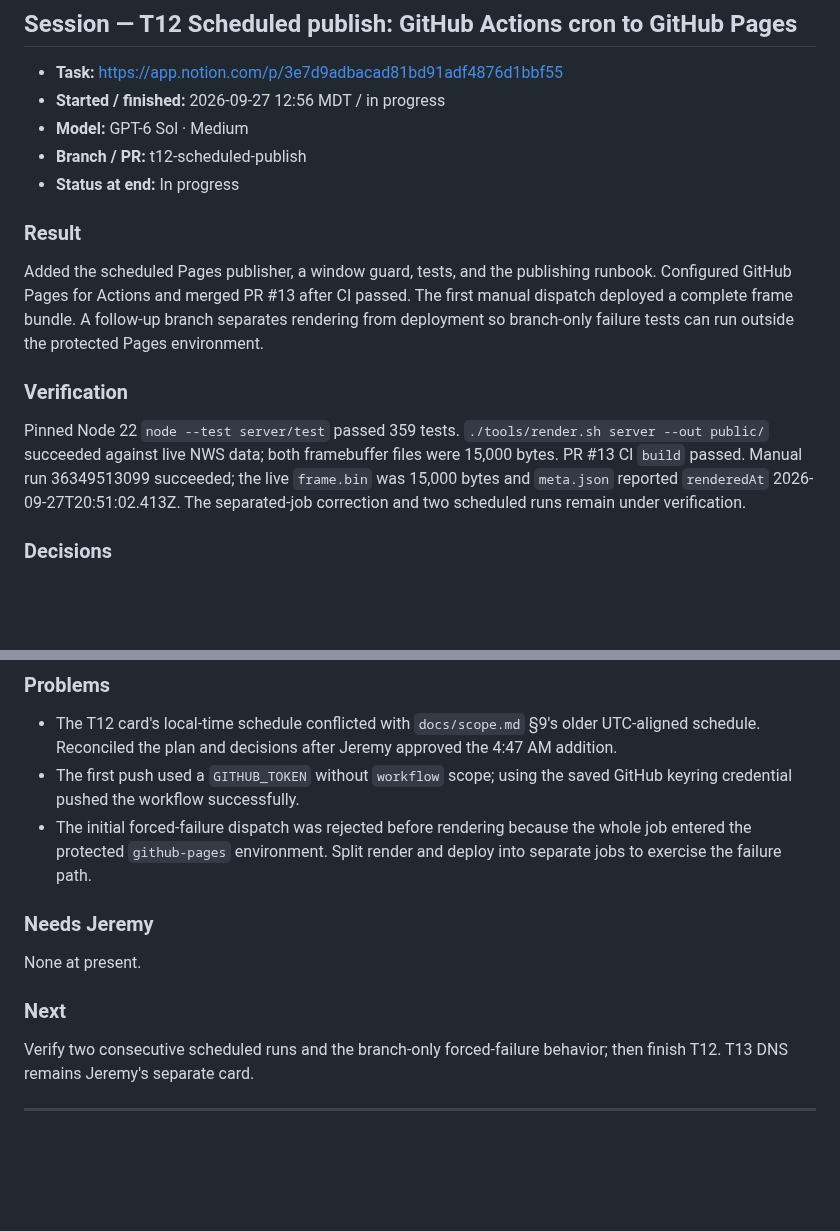
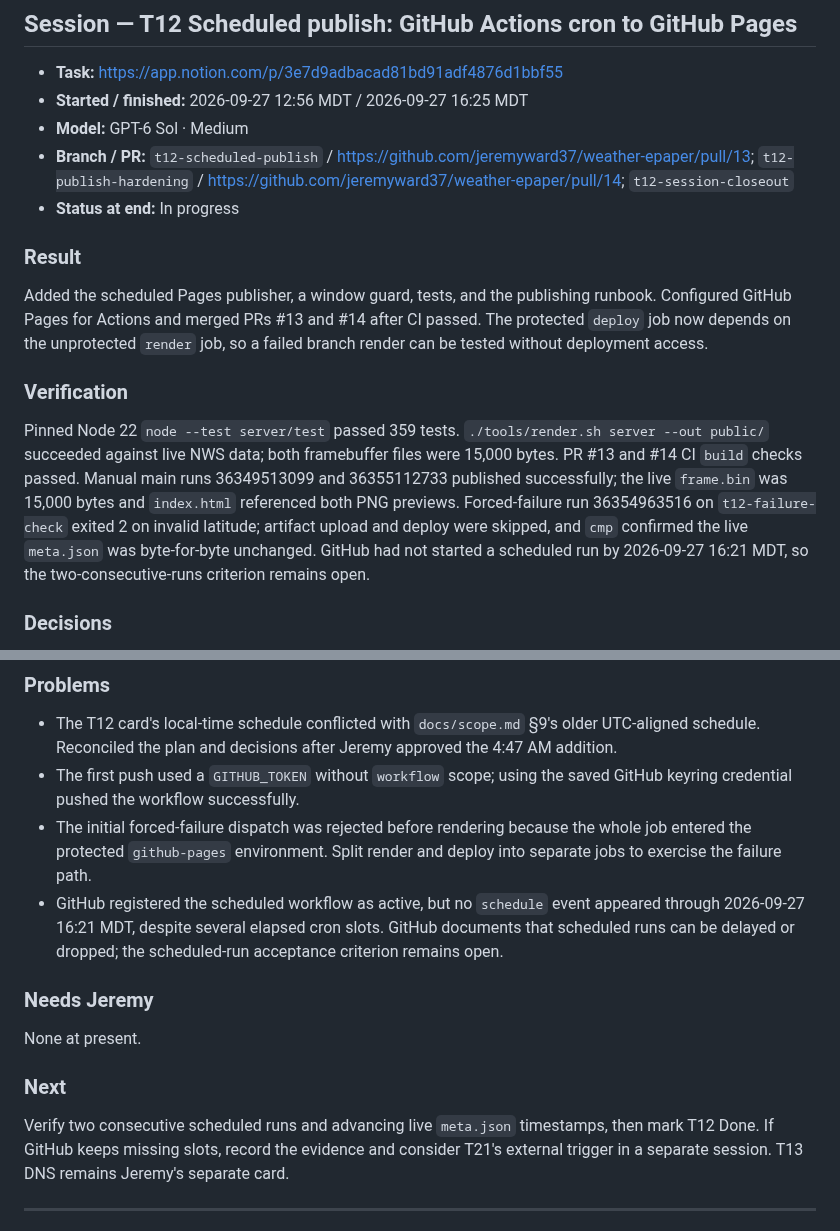
Before and after one commit to jeremyward37/weather-epaper, a Markdown page: WORKLOG.md, 2 parts joined by grey strips. GitHub-like rendering; blank space fills up the shorter version.

Commit message:
Record T12 live publish and failure-path verification (#15)
Co-authored-by: Jeremy Ward <jerskiward@gmail.com>

```diff
--- a/WORKLOG.md
+++ b/WORKLOG.md
@@ -3,16 +3,16 @@
 ## Session — T12 Scheduled publish: GitHub Actions cron to GitHub Pages
 
 - **Task:** https://app.notion.com/p/3e7d9adbacad81bd91adf4876d1bbf55
-- **Started / finished:** 2026-09-27 12:56 MDT / in progress
+- **Started / finished:** 2026-09-27 12:56 MDT / 2026-09-27 16:25 MDT
 - **Model:** GPT-6 Sol · Medium
-- **Branch / PR:** t12-scheduled-publish
+- **Branch / PR:** `t12-scheduled-publish` / https://github.com/jeremyward37/weather-epaper/pull/13; `t12-publish-hardening` / https://github.com/jeremyward37/weather-epaper/pull/14; `t12-session-closeout`
 - **Status at end:** In progress
 
 ### Result
-Added the scheduled Pages publisher, a window guard, tests, and the publishing runbook. Configured GitHub Pages for Actions and merged PR #13 after CI passed. The first manual dispatch deployed a complete frame bundle. A follow-up branch separates rendering from deployment so branch-only failure tests can run outside the protected Pages environment.
+Added the scheduled Pages publisher, a window guard, tests, and the publishing runbook. Configured GitHub Pages for Actions and merged PRs #13 and #14 after CI passed. The protected `deploy` job now depends on the unprotected `render` job, so a failed branch render can be tested without deployment access.
 
 ### Verification
-Pinned Node 22 `node --test server/test` passed 359 tests. `./tools/render.sh server --out public/` succeeded against live NWS data; both framebuffer files were 15,000 bytes. PR #13 CI `build` passed. Manual run 36349513099 succeeded; the live `frame.bin` was 15,000 bytes and `meta.json` reported `renderedAt` 2026-09-27T20:51:02.413Z. The separated-job correction and two scheduled runs remain under verification.
+Pinned Node 22 `node --test server/test` passed 359 tests. `./tools/render.sh server --out public/` succeeded against live NWS data; both framebuffer files were 15,000 bytes. PR #13 and #14 CI `build` checks passed. Manual main runs 36349513099 and 36355112733 published successfully; the live `frame.bin` was 15,000 bytes and `index.html` referenced both PNG previews. Forced-failure run 36354963516 on `t12-failure-check` exited 2 on invalid latitude; artifact upload and deploy were skipped, and `cmp` confirmed the live `meta.json` was byte-for-byte unchanged. GitHub had not started a scheduled run by 2026-09-27 16:21 MDT, so the two-consecutive-runs criterion remains open.
 
 ### Decisions
 - Working in a separate T12 worktree to preserve an existing `.gitignore` change in the canonical checkout.
@@ -23,12 +23,13 @@ Pinned Node 22 `node --test server/test` passed 359 tests. `./tools/render.sh se
 - The T12 card's local-time schedule conflicted with `docs/scope.md` §9's older UTC-aligned schedule. Reconciled the plan and decisions after Jeremy approved the 4:47 AM addition.
 - The first push used a `GITHUB_TOKEN` without `workflow` scope; using the saved GitHub keyring credential pushed the workflow successfully.
 - The initial forced-failure dispatch was rejected before rendering because the whole job entered the protected `github-pages` environment. Split render and deploy into separate jobs to exercise the failure path.
+- GitHub registered the scheduled workflow as active, but no `schedule` event appeared through 2026-09-27 16:21 MDT, despite several elapsed cron slots. GitHub documents that scheduled runs can be delayed or dropped; the scheduled-run acceptance criterion remains open.
 
 ### Needs Jeremy
 None at present.
 
 ### Next
-Verify two consecutive scheduled runs and the branch-only forced-failure behavior; then finish T12. T13 DNS remains Jeremy's separate card.
+Verify two consecutive scheduled runs and advancing live `meta.json` timestamps, then mark T12 Done. If GitHub keeps missing slots, record the evidence and consider T21's external trigger in a separate session. T13 DNS remains Jeremy's separate card.
 
 ---
 
```
